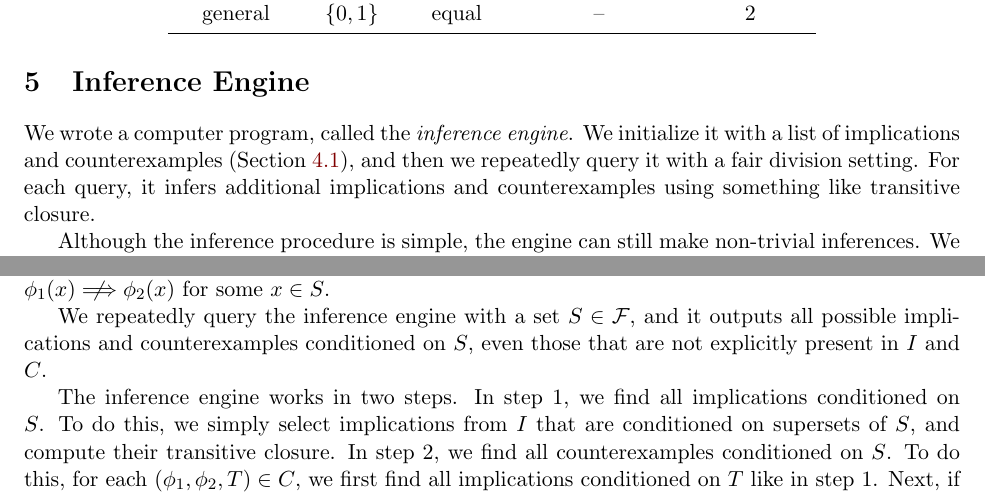
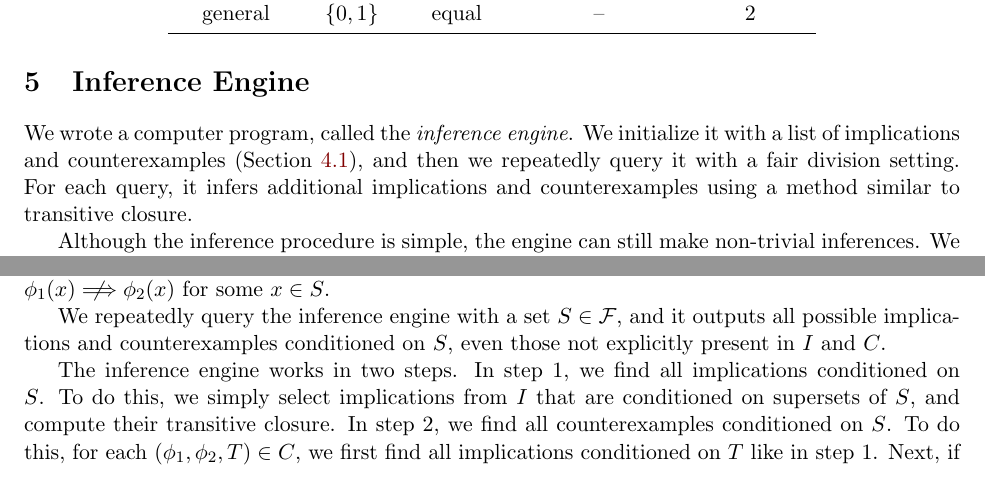
Before and after one commit to sharmaeklavya2/fd-impls, a LaTeX paper (main.tex, which reads sec/cpig.tex): two parts of pages 8 and 9 of 74, joined at a grey line, cut so that both start at the same text. Compiled offline with pdfLaTeX.

Commit message:
cpig: minor rephrasings

```diff
--- a/sec/cpig.tex
+++ b/sec/cpig.tex
@@ -5,7 +5,7 @@ We wrote a computer program, called the \emph{inference engine}.
 We initialize it with a list of implications and counterexamples (\cref{sec:summary:manual}),
 and then we repeatedly query it with a fair division setting.
 For each query, it infers additional implications and counterexamples
-using something like transitive closure.
+using a method similar to transitive closure.
 
 Although the inference procedure is simple, the engine can still make non-trivial inferences.
 We present two such examples:
@@ -76,7 +76,7 @@ $C$ is a set of \emph{conditional counterexamples}, i.e., a set of triples
 
 We repeatedly query the inference engine with a set $S \in \Fcal$,
 and it outputs all possible implications and counterexamples conditioned on $S$,
-even those that are not explicitly present in $I$ and $C$.
+even those not explicitly present in $I$ and $C$.
 
 The inference engine works in two steps.
 In step 1, we find all implications conditioned on $S$.
```
